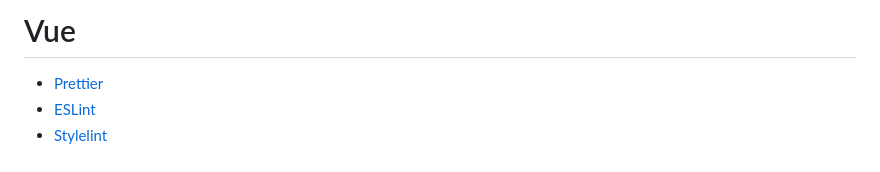
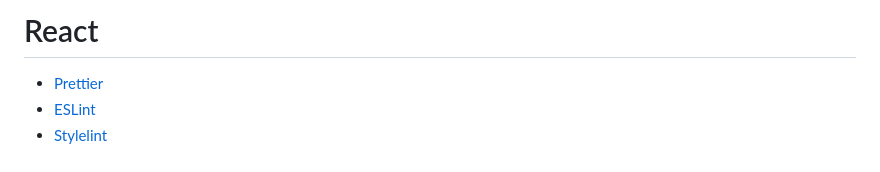
Before and after one commit to junpei-8/ts-laws, a Markdown page: react/README.md, the part around the change. GitHub-like rendering.

Commit message:
react: update: ガイドを更新

```diff
--- a/react/README.md
+++ b/react/README.md
@@ -1,4 +1,4 @@
-# Vue
+# React
 
 - [Prettier](https://prettier.io/)
 - [ESLint](https://eslint.org/)
```
